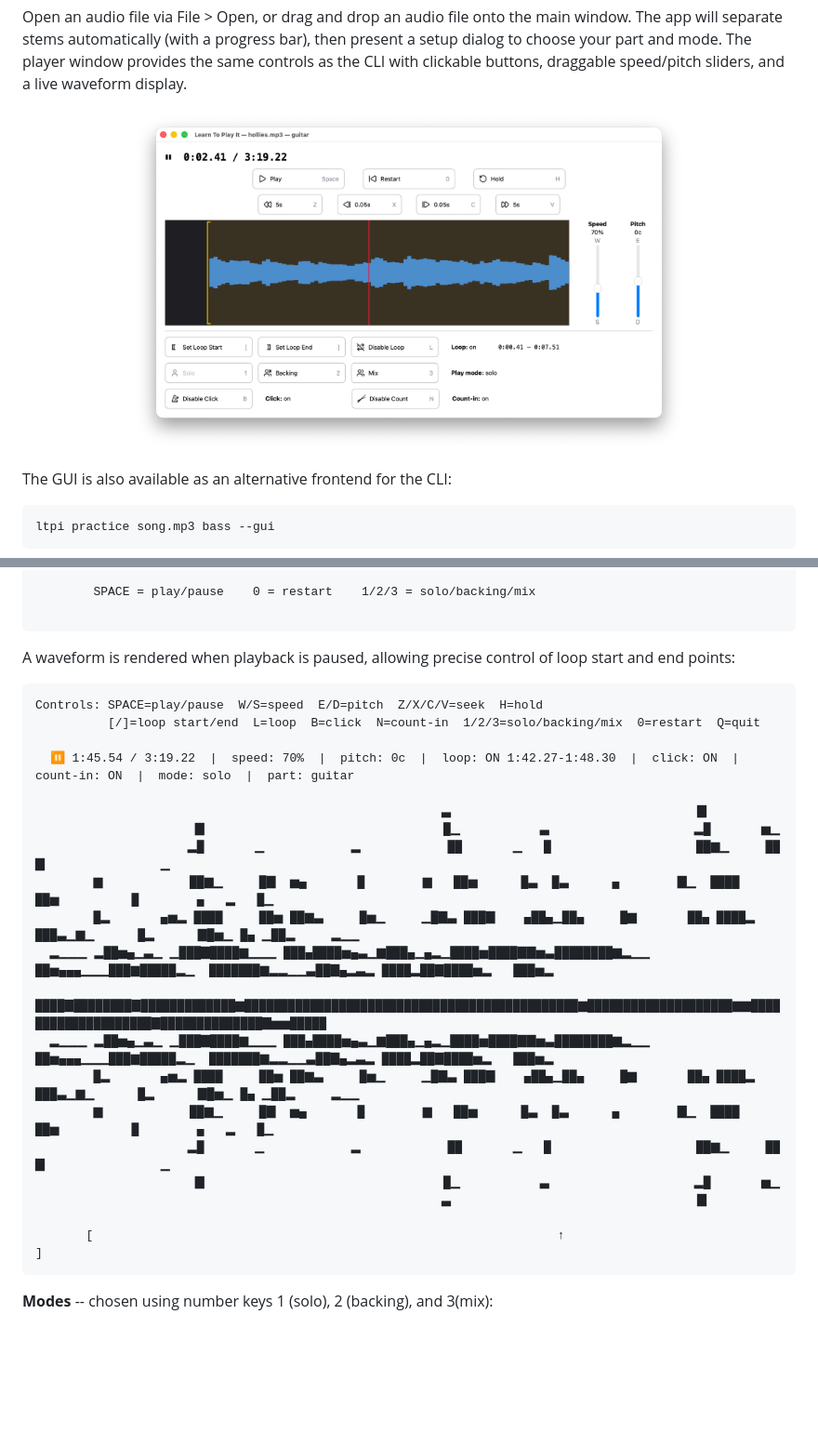
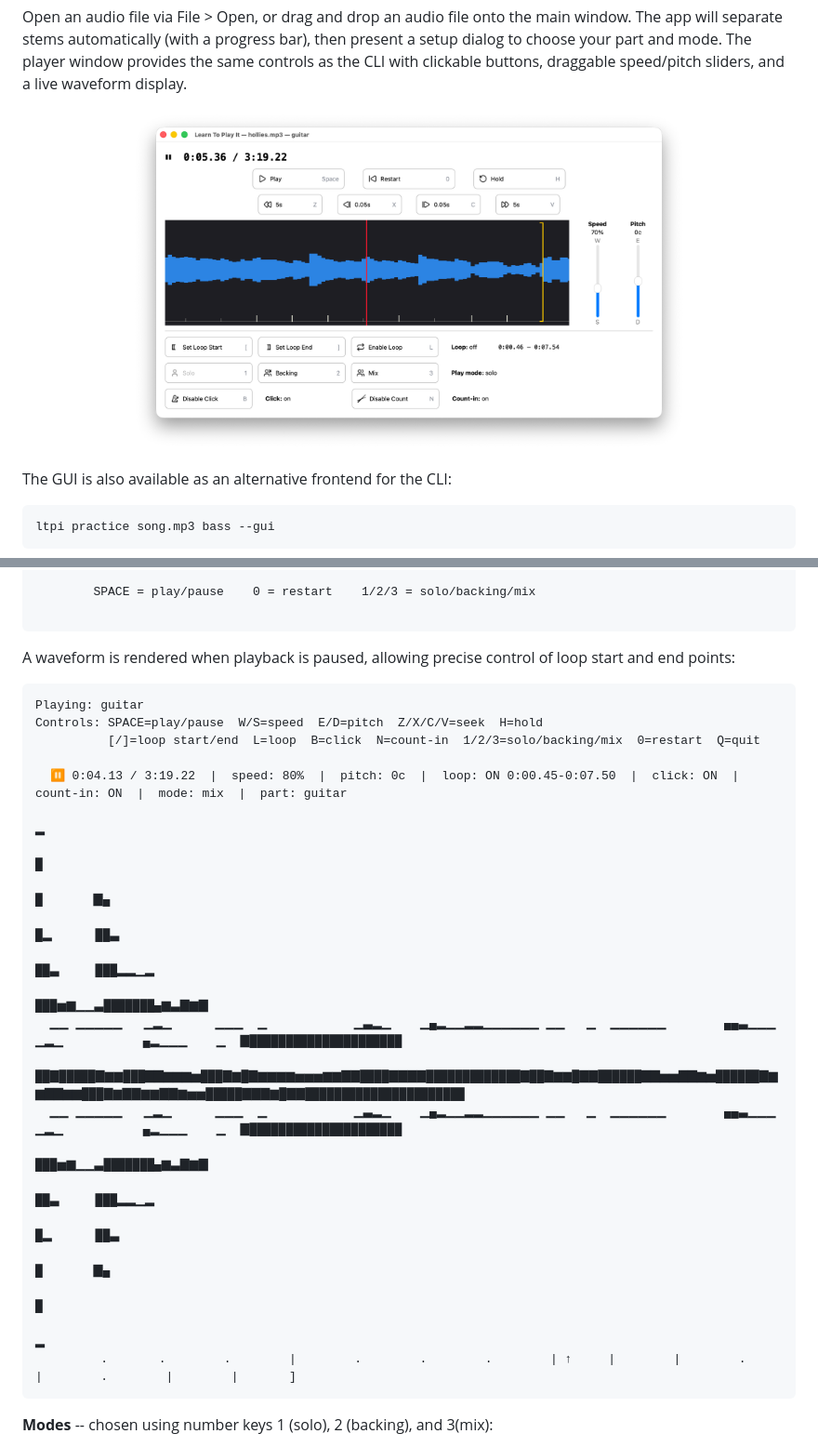
Before and after one commit to tobycmurray/learn-to-play-it, a Markdown page: README.md, 2 parts joined by grey strips. Shown: that part at 93% size. Rendered like a GitHub page; pictures changed too: docs/screenshot.png; blank space fills up the shorter version.

Commit message:
prepare for next point release

````diff
--- a/README.md
+++ b/README.md
@@ -145,26 +145,27 @@ These keys follow a visual layout, shown below:
 
 A waveform is rendered when playback is paused, allowing precise control of loop start and end points:
 ```
+Playing: guitar
 Controls: SPACE=play/pause  W/S=speed  E/D=pitch  Z/X/C/V=seek  H=hold
           [/]=loop start/end  L=loop  B=click  N=count-in  1/2/3=solo/backing/mix  0=restart  Q=quit
 
-  ⏸ 1:45.54 / 3:19.22  |  speed: 70%  |  pitch: 0c  |  loop: ON 1:42.27-1:48.30  |  click: ON  |  count-in: ON  |  mode: solo  |  part: guitar
-
-                                                        ▃                                  ▇
-                      ▇                                 █▁           ▃                    ▂█       ▅▁
-                     ▂█       ▁            ▂            ██       ▁   █                    ██▆▁     ██           ▇                ▁
-        ▆            ██▆▁     █▇  ▅▄       █        ▆   ██▅      █▃  █▃      ▄        ▇▁  ████     ██▅          █        ▄   ▂   █▁
-        █▂       ▄▅▂ ████     ██▅ ██▆▃     █▅▁     ▁█▇▃ ███▇    ▄██▄▁██▄     █▆       ██▄ ████▂    ███▃▁▆▁      █▂      ▇█▅▁ █▄ ▁██▂     ▂▁▁
-  ▂▁▁▁ ▂██▅▄▁▃▁ ▁███▇████▆▁▁▁ ███▄████▅▄▃▁▆███▄▁▄▂▁████▅████▇▇▅▃████████▆▂▁▁ ██▅▄▄▄▁▁▁███▆█████▂▁  ███████▆▂▂▁▁▃██▇▄▂▃▂ ████▂██▇████▅▂   ███▅▂
-  ████▇████████▇█████████████▆██████████████████████████████████████████████▆████████████████████▆▆████████████████████▇██████████████▇▅▅█████
-  ▂▁▁▁ ▂██▅▄▁▃▁ ▁███▇████▆▁▁▁ ███▄████▅▄▃▁▆███▄▁▄▂▁████▅████▇▇▅▃████████▆▂▁▁ ██▅▄▄▄▁▁▁███▆█████▂▁  ███████▆▂▂▁▁▃██▇▄▂▃▂ ████▂██▇████▅▂   ███▅▂
-        █▂       ▄▅▂ ████     ██▅ ██▆▃     █▅▁     ▁█▇▃ ███▇    ▄██▄▁██▄     █▆       ██▄ ████▂    ███▃▁▆▁      █▂      ▇█▅▁ █▄ ▁██▂     ▂▁▁
-        ▆            ██▆▁     █▇  ▅▄       █        ▆   ██▅      █▃  █▃      ▄        ▇▁  ████     ██▅          █        ▄   ▂   █▁
-                     ▂█       ▁            ▂            ██       ▁   █                    ██▆▁     ██           ▇                ▁
-                      ▇                                 █▁           ▃                    ▂█       ▅▁
-                                                        ▃                                  ▇
-
-       [                                                                ↑                                                      ]
+  ⏸ 0:04.13 / 3:19.22  |  speed: 80%  |  pitch: 0c  |  loop: ON 0:00.45-0:07.50  |  click: ON  |  count-in: ON  |  mode: mix  |  part: guitar
+                                                                                                                            ▂
+                                                                                                                            █
+                                                                                                                            █       ▇▄
+                                                                                                                            █▂      ██▃
+                                                                                                                            ██▃     ███▂▂▁▂
+                                                                                                                            ███▅▆▁▁▃███████▄▆▃▇▆▇
+  ▁▁ ▁▁▁▁▁   ▁▂▁      ▁▁▁  ▁            ▁▃▂▁    ▁▄▂▁▁▂▂▁▁▁▁▁▁ ▁▁   ▁  ▁▁▁▁▁▁        ▄▄▃▁▁▁       ▁▂▁           ▄▂▁▁▁    ▁  ▇█████████████████████
+  ██▇█████▇▆▆███▇▇▆▆▆▅███▇▆█▇▆▆▆▆▅▅▅▆▆▇▇████▇▇▇▇█████████████▇██▇▆▆█▇▇██████▇▇▅▅▇▇▆▅██████▇▆▆▇▇▆▆███▇▆▇▇▆▆▇▇▆▅▅█████▇▇▇▆█▇▇██████████████████████
+  ▁▁ ▁▁▁▁▁   ▁▂▁      ▁▁▁  ▁            ▁▃▂▁    ▁▄▂▁▁▂▂▁▁▁▁▁▁ ▁▁   ▁  ▁▁▁▁▁▁        ▄▄▃▁▁▁       ▁▂▁           ▄▂▁▁▁    ▁  ▇█████████████████████
+                                                                                                                            ███▅▆▁▁▃███████▄▆▃▇▆▇
+                                                                                                                            ██▃     ███▂▂▁▂
+                                                                                                                            █▂      ██▃
+                                                                                                                            █       ▇▄
+                                                                                                                            █
+                                                                                                                            ▂
+         .       .        .        |        .        .        .        | ↑     |        |        .        |        .        |        |       ]
 ```
 
 **Modes** -- chosen using number keys 1 (solo), 2 (backing), and 3(mix):
````
Also changed, not shown: 1 other file.
